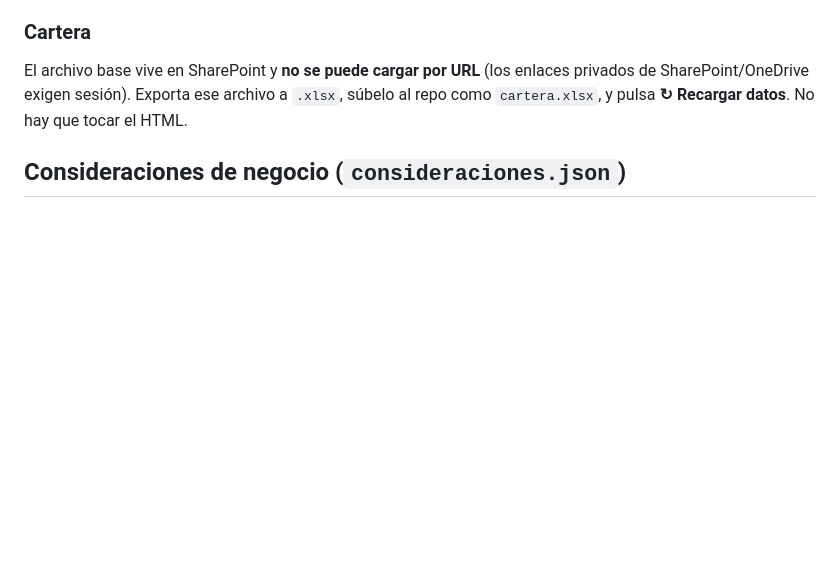
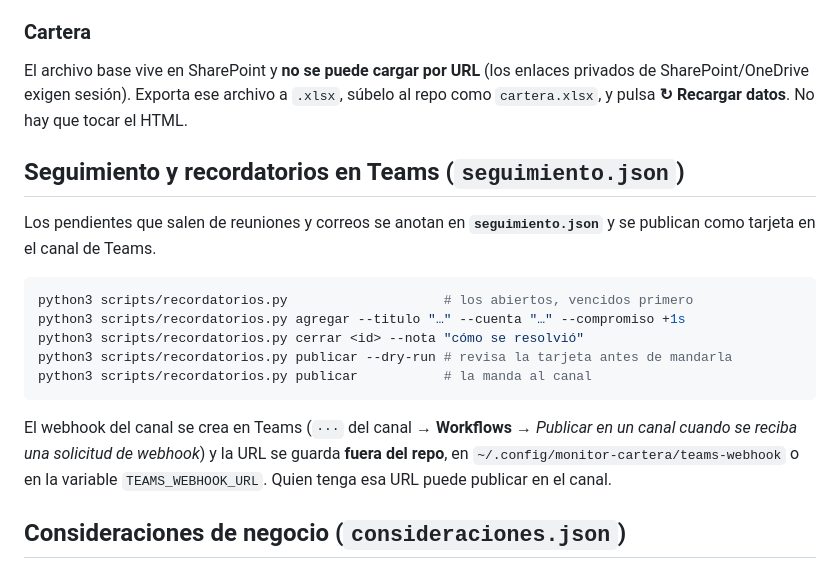
Before and after one commit to fdurancontreras4-ui/monitor-cartera-mx, a Markdown page: README.md, the part around the change. GitHub-like rendering; blank space fills up the shorter version.

Commit message:
README: seguimiento y recordatorios

````diff
--- a/README.md
+++ b/README.md
@@ -41,6 +41,20 @@ Si prefieres hacerlo sin el script: sube el `.xlsx` al repo como `salud-mx-DDmes
 ### Cartera
 
 El archivo base vive en SharePoint y **no se puede cargar por URL** (los enlaces privados de SharePoint/OneDrive exigen sesión). Exporta ese archivo a `.xlsx`, súbelo al repo como `cartera.xlsx`, y pulsa **↻ Recargar datos**. No hay que tocar el HTML.
+
+## Seguimiento y recordatorios en Teams (`seguimiento.json`)
+
+Los pendientes que salen de reuniones y correos se anotan en **`seguimiento.json`** y se publican como tarjeta en el canal de Teams.
+
+```bash
+python3 scripts/recordatorios.py                    # los abiertos, vencidos primero
+python3 scripts/recordatorios.py agregar --titulo "…" --cuenta "…" --compromiso +1s
+python3 scripts/recordatorios.py cerrar <id> --nota "cómo se resolvió"
+python3 scripts/recordatorios.py publicar --dry-run # revisa la tarjeta antes de mandarla
+python3 scripts/recordatorios.py publicar           # la manda al canal
+```
+
+El webhook del canal se crea en Teams (`···` del canal → **Workflows** → *Publicar en un canal cuando se reciba una solicitud de webhook*) y la URL se guarda **fuera del repo**, en `~/.config/monitor-cartera/teams-webhook` o en la variable `TEAMS_WEBHOOK_URL`. Quien tenga esa URL puede publicar en el canal.
 
 ## Consideraciones de negocio (`consideraciones.json`)
 
````
